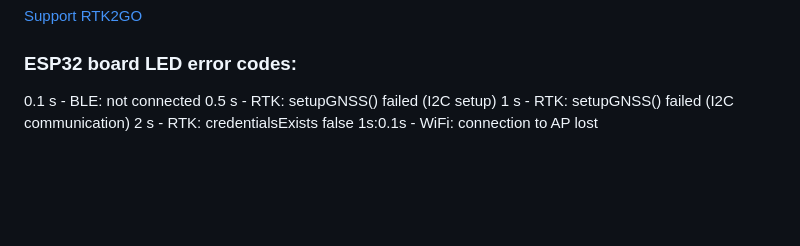
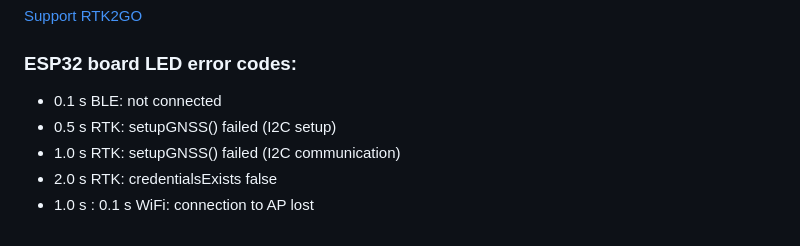
Before and after one commit to jangleboom/RTKRover, a Markdown page: README.md, the part around the change. Drawn GitHub-style; blank space fills up the shorter version.

```diff
--- a/README.md
+++ b/README.md
@@ -78,8 +78,8 @@ If you have the Arduino IDE installed, you can borrow it from there too. On macO
 
 ### ESP32 board LED error codes:
 
-0.1 s       - BLE: not connected
-0.5 s       - RTK: setupGNSS() failed (I2C setup)
-1 s	        - RTK: setupGNSS() failed (I2C communication)
-2 s 	    - RTK: credentialsExists false
-1s:0.1s     - WiFi: connection to AP lost
+* 0.1 s BLE: not connected
+* 0.5 s RTK: setupGNSS() failed (I2C setup)
+* 1.0 s	RTK: setupGNSS() failed (I2C communication)
+* 2.0 s RTK: credentialsExists false
+* 1.0 s : 0.1 s WiFi: connection to AP lost
```
